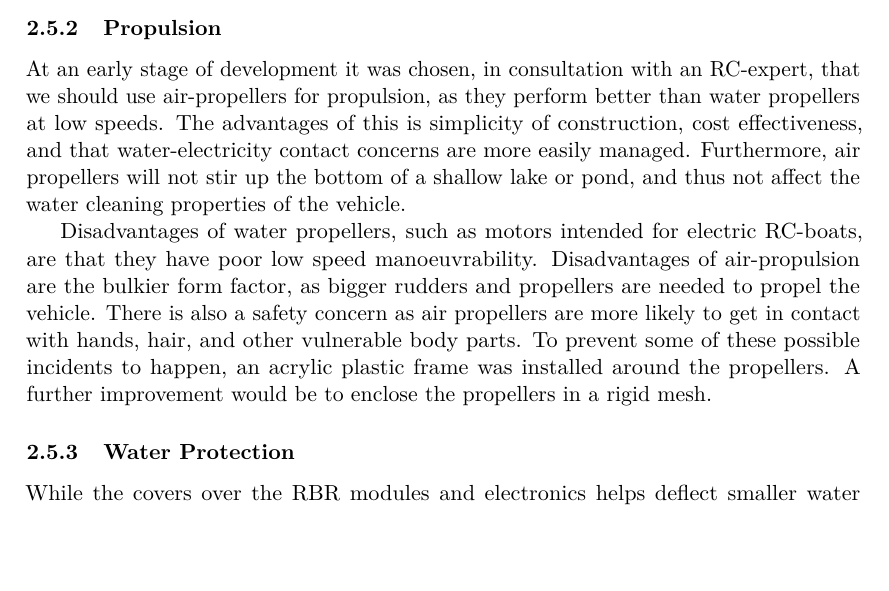
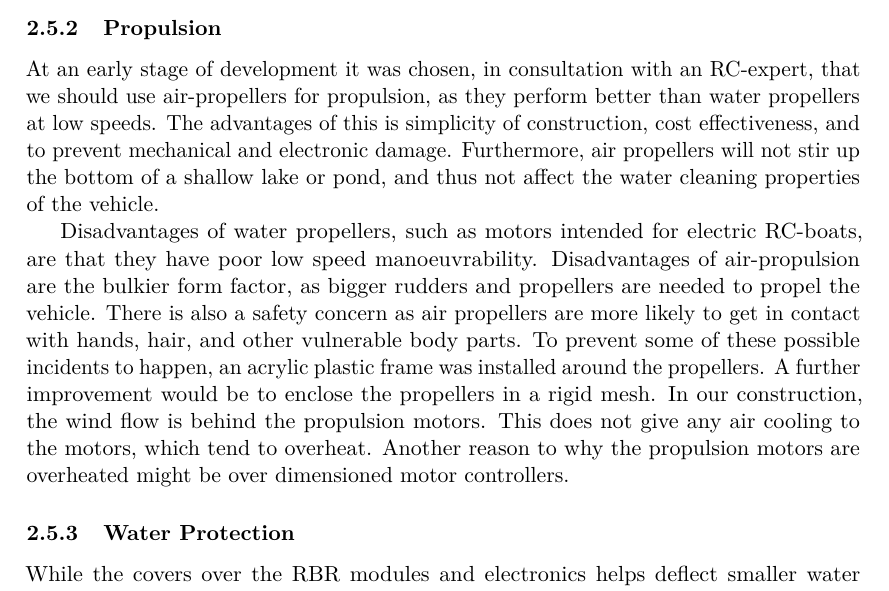
Before and after one commit to dbt-grupp-5/rapport, a LaTeX paper (document.tex, which reads thoughtsAndImprovements.tex): part of page 9 of 33 before the commit and part of page 9 of 34 after it, cut so that both start at the same text, the shorter picture padded with empty space. Compiled offline with pdfLaTeX.

Commit message:
La till överhettning

```diff
--- a/thoughtsAndImprovements.tex
+++ b/thoughtsAndImprovements.tex
@@ -30,9 +30,11 @@ The reason why a screwdriver was modified and chosen as motor for the RBR was th
 
 \subsubsection{Propulsion}
 
-At an early stage of development it was chosen, in consultation with an RC-expert, that we should use air-propellers for propulsion, as they perform better than water propellers at low speeds. The advantages of this is simplicity of construction, cost effectiveness, and that water-electricity contact concerns are more easily managed. Furthermore, air propellers will not stir up the bottom of a shallow lake or pond, and thus not affect the water cleaning properties of the vehicle.
+At an early stage of development it was chosen, in consultation with an RC-expert, that we should use air-propellers for propulsion, as they perform better than water propellers at low speeds. The advantages of this is simplicity of construction, cost effectiveness, and to prevent mechanical and electronic damage. %that water-electricity contact concerns are more easily managed.
+Furthermore, air propellers will not stir up the bottom of a shallow lake or pond, and thus not affect the water cleaning properties of the vehicle.
 
 Disadvantages of water propellers, such as motors intended for electric RC-boats, are that they have poor low speed manoeuvrability. Disadvantages of air-propulsion are the bulkier form factor, as bigger rudders and propellers are needed to propel the vehicle. There is also a safety concern as air propellers are more likely to get in contact with hands, hair, and other vulnerable body parts. To prevent some of these possible incidents to happen, an acrylic plastic frame was installed around the propellers. A further improvement would be to enclose the propellers in a rigid mesh.
+In our construction, the wind flow is behind the propulsion motors. This does not give any air cooling to the motors, which tend to overheat. Another reason to why the propulsion motors are overheated might be over dimensioned motor controllers.
 
 %We chose to use two air propellers mounted in the rear of the platform together with two large rudders controlled by a single servo, the control of which is described in the controller section. The complete motor-rudder assembly was laser cut from acrylic glass which is a cheap, low weight material. However, the assembly proved to be a bit fragile, and some care was needed when handling the floating platform, to prevent damaging any of the delicate parts. Schematics and design plans can be found in \cref{sec:appendix-a}.
 
```
